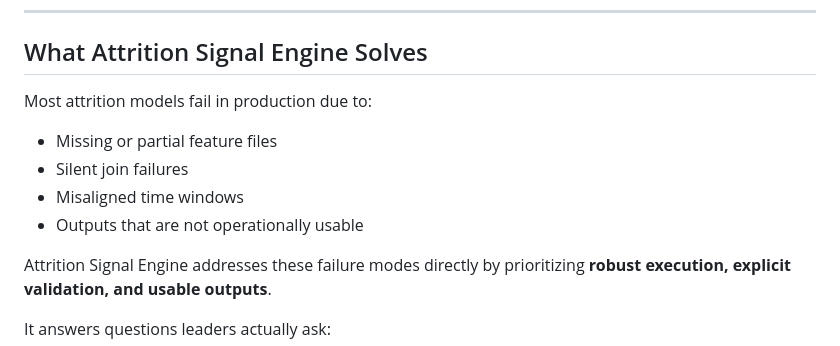
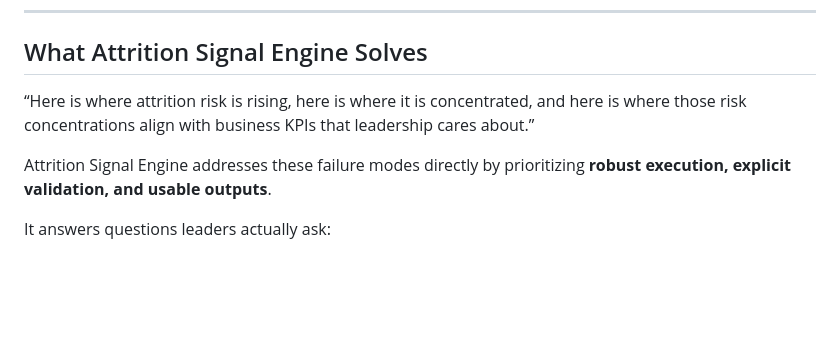
Before and after one commit to ryanbrush30/Attrition-Signal-Engine, a Markdown page: docs/README.md, the part around the change. Rendered like a GitHub page; blank space fills up the shorter version.

```diff
--- a/docs/README.md
+++ b/docs/README.md
@@ -9,11 +9,7 @@ It is built to run end-to-end in real operating environments, producing **action
 
 ## What Attrition Signal Engine Solves
 
-Most attrition models fail in production due to:
-- Missing or partial feature files
-- Silent join failures
-- Misaligned time windows
-- Outputs that are not operationally usable
+“Here is where attrition risk is rising, here is where it is concentrated, and here is where those risk concentrations align with business KPIs that leadership cares about.”
 
 Attrition Signal Engine addresses these failure modes directly by prioritizing **robust execution, explicit validation, and usable outputs**.
 
```
